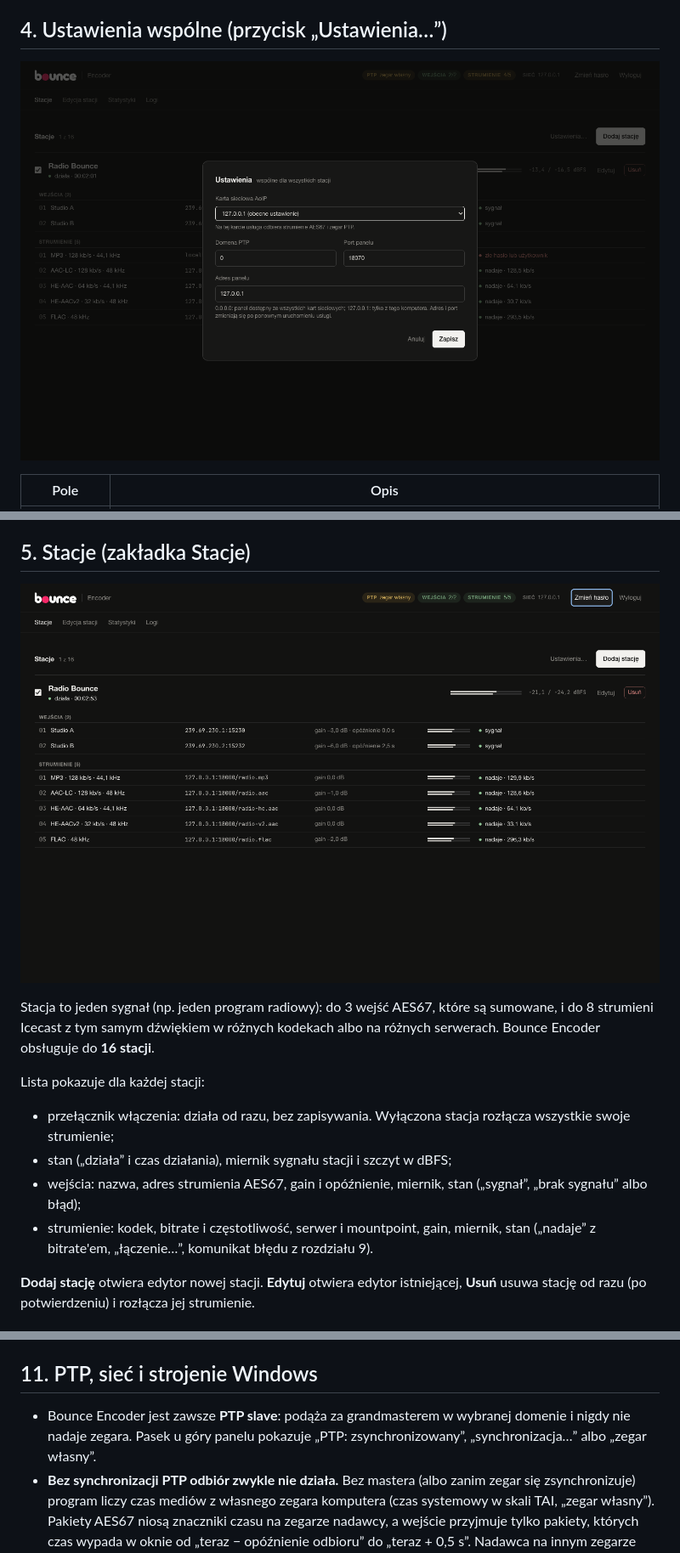
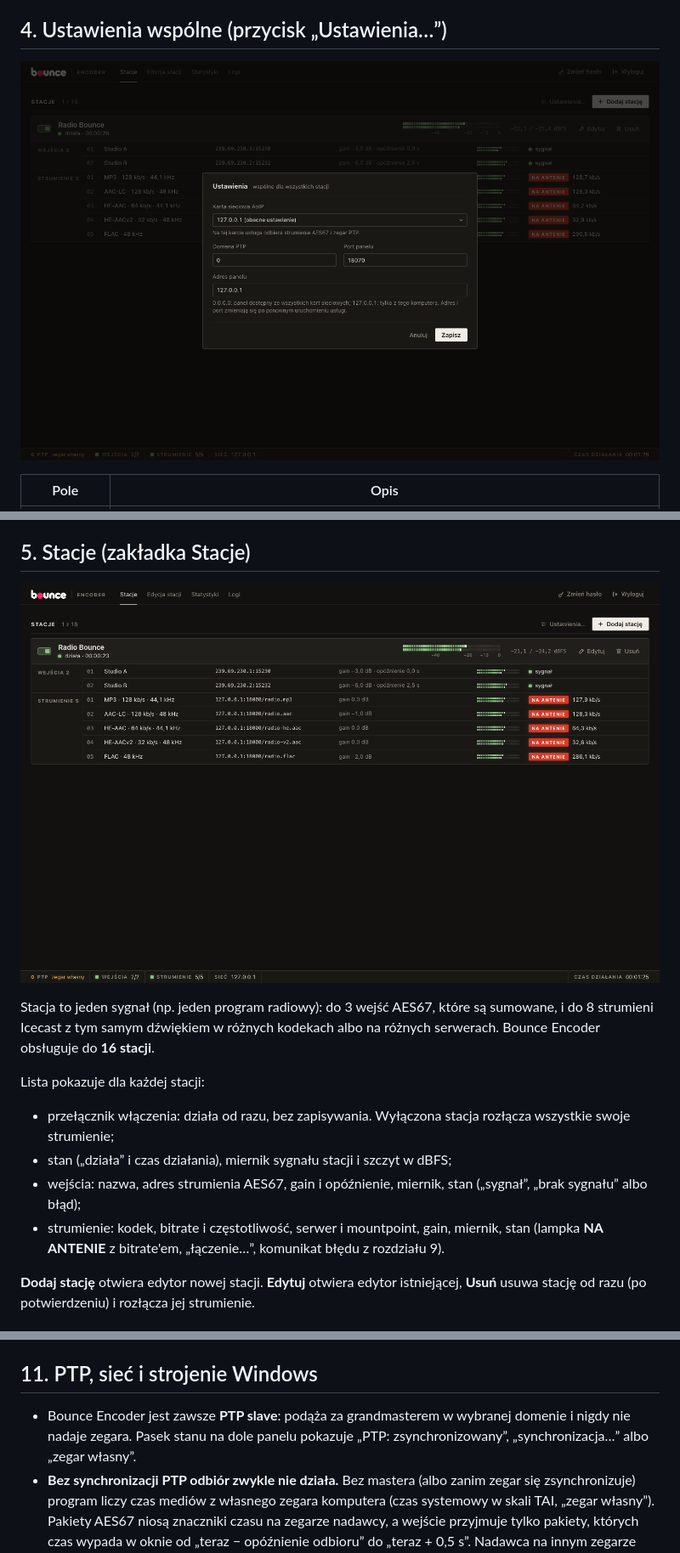
Before and after one commit to bounceradiopl/aes, a Markdown page: docs/ENCODER-INSTALL.md, 3 parts joined by grey strips. Shown at 85% size. GitHub-like rendering; pictures changed too: docs/images/encoder/stacje.png, docs/images/encoder/ustawienia.png.

```diff
--- a/docs/ENCODER-INSTALL.md
+++ b/docs/ENCODER-INSTALL.md
@@ -116,7 +116,7 @@ Lista pokazuje dla każdej stacji:
 - przełącznik włączenia: działa od razu, bez zapisywania. Wyłączona stacja rozłącza wszystkie swoje strumienie;
 - stan („działa” i czas działania), miernik sygnału stacji i szczyt w dBFS;
 - wejścia: nazwa, adres strumienia AES67, gain i opóźnienie, miernik, stan („sygnał”, „brak sygnału” albo błąd);
-- strumienie: kodek, bitrate i częstotliwość, serwer i mountpoint, gain, miernik, stan („nadaje” z bitrate'em, „łączenie…”, komunikat błędu z rozdziału 9).
+- strumienie: kodek, bitrate i częstotliwość, serwer i mountpoint, gain, miernik, stan (lampka **NA ANTENIE** z bitrate'em, „łączenie…”, komunikat błędu z rozdziału 9).
 
 **Dodaj stację** otwiera edytor nowej stacji. **Edytuj** otwiera edytor istniejącej, **Usuń** usuwa stację od razu (po potwierdzeniu) i rozłącza jej strumienie.
 
@@ -257,7 +257,7 @@ Po błędzie strumień próbuje ponownie po 1, 2, 5 i 10 s, potem co 10 s, bez k
 
 ## 11. PTP, sieć i strojenie Windows
 
-- Bounce Encoder jest zawsze **PTP slave**: podąża za grandmasterem w wybranej domenie i nigdy nie nadaje zegara. Pasek u góry panelu pokazuje „PTP: zsynchronizowany”, „synchronizacja…” albo „zegar własny”.
+- Bounce Encoder jest zawsze **PTP slave**: podąża za grandmasterem w wybranej domenie i nigdy nie nadaje zegara. Pasek stanu na dole panelu pokazuje „PTP: zsynchronizowany”, „synchronizacja…” albo „zegar własny”.
 - **Bez synchronizacji PTP odbiór zwykle nie działa.** Bez mastera (albo zanim zegar się zsynchronizuje) program liczy czas mediów z własnego zegara komputera (czas systemowy w skali TAI, „zegar własny”). Pakiety AES67 niosą znaczniki czasu na zegarze nadawcy, a wejście przyjmuje tylko pakiety, których czas wypada w oknie od „teraz − opóźnienie odbioru” do „teraz + 0,5 s”. Nadawca na innym zegarze (urządzenie zsynchronizowane z grandmasterem, którego Bounce Encoder nie widzi, albo z własnym zegarem) jest więc odrzucany w całości: w Statystykach rosną **Przepełnienia**, wejście ma stan „brak sygnału”, a stacja nadaje ciszę.
 - Zegar własny działa tylko wtedy, gdy nadawca liczy czas tym samym zegarem, np. BounceAES Master bez PTP (też na zegarze własnym) na komputerze z czasem z NTP, a różnica czasu obu komputerów stale mieści się w tym oknie: nadawca najwyżej o opóźnienie odbioru za Bounce Encoderem i najwyżej 0,5 s przed nim. Nawet wtedy przy długiej pracy mogą się zdarzyć pojedyncze uzupełnienia albo odrzucenia pakietów (widoczne w Statystykach). Do pracy na antenie potrzebny jest PTP.
 - Gdy pasek pokazuje „zegar własny”, choć master jest w sieci, sprawdź: domenę PTP (Ustawienia… i grandmaster muszą mieć tę samą), wybraną kartę sieciową AoIP (Ustawienia…: zła karta to brak komunikatów PTP), klienta PTP Windows (w32time, poniżej) i zaporę dla portów UDP 319/320.
```
Also changed, not shown: other parts of docs/ENCODER-INSTALL.md (+2 -0 lines), README.md (+6 -0 lines), docs/INSTALL.md (+5 -2 lines), docs/images/encoder/strumienie-bitrate.png, docs/images/encoder/wejscia.png, 13 other files.
